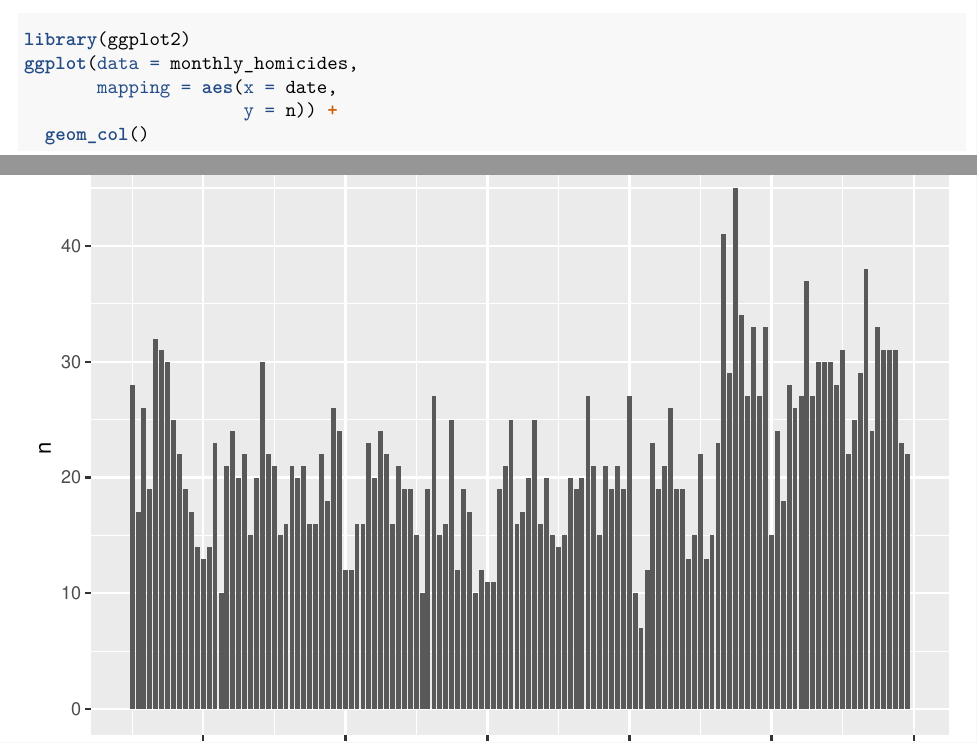
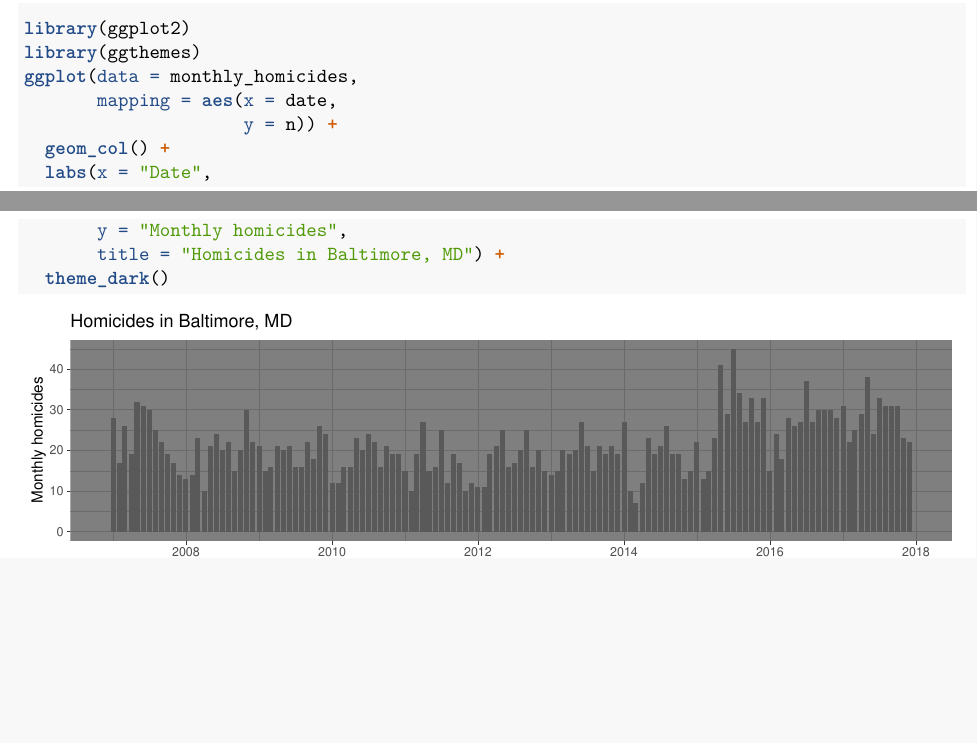
Before and after one commit to gamcewen/homework_5, an R Markdown document (writing/hw_answers.Rmd): two parts of pages 1 and 2 of 2, joined at a grey line, cut so that both start at the same text, the shorter picture padded with empty space. Rendered offline with R 4.5, knitr and Pandoc, then LaTeX, with nearby package versions.

Commit message:
Updated Baltimore monthly homicide plot aesthetics

````diff
--- a/writing/hw_answers.Rmd
+++ b/writing/hw_answers.Rmd
@@ -48,10 +48,15 @@ monthly_homicides <- baltimore_homicides %>%
 
 # Plotting monthly homicides in Baltimore, MD
 
-```{r plot_homicides}
+```{r plot_homicides, fig.width=900/96, fig.height=267/96}
 library(ggplot2)
+library(ggthemes)
 ggplot(data = monthly_homicides,
        mapping = aes(x = date,
                      y = n)) +
-  geom_col()
+  geom_col() +
+  labs(x = "Date",
+       y = "Monthly homicides",
+       title = "Homicides in Baltimore, MD") +
+  theme_dark()
 ```
````
